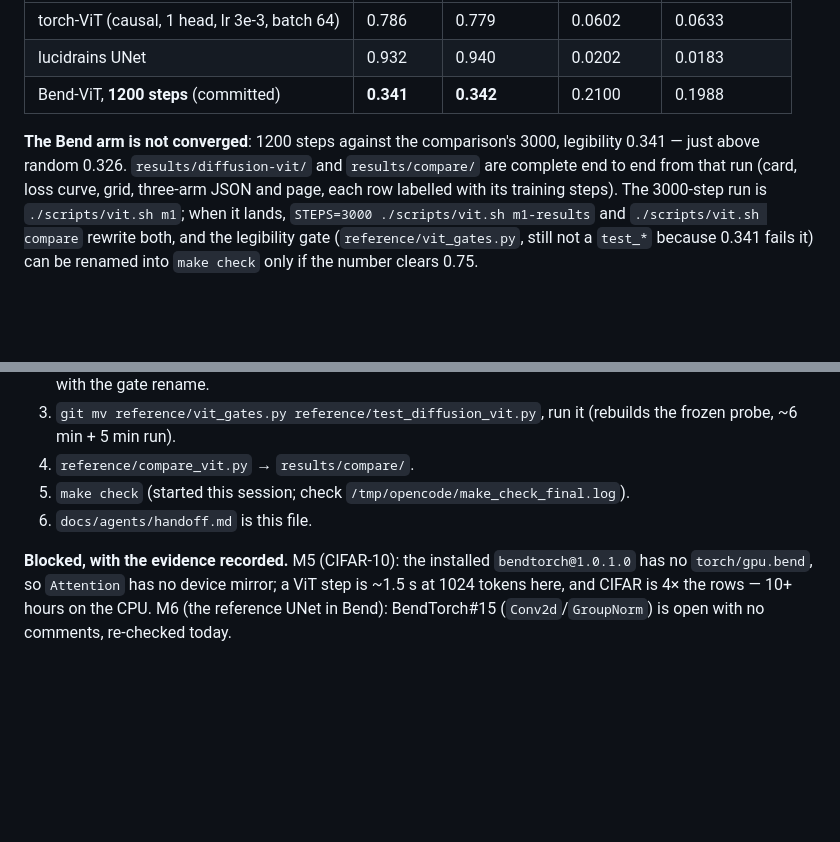
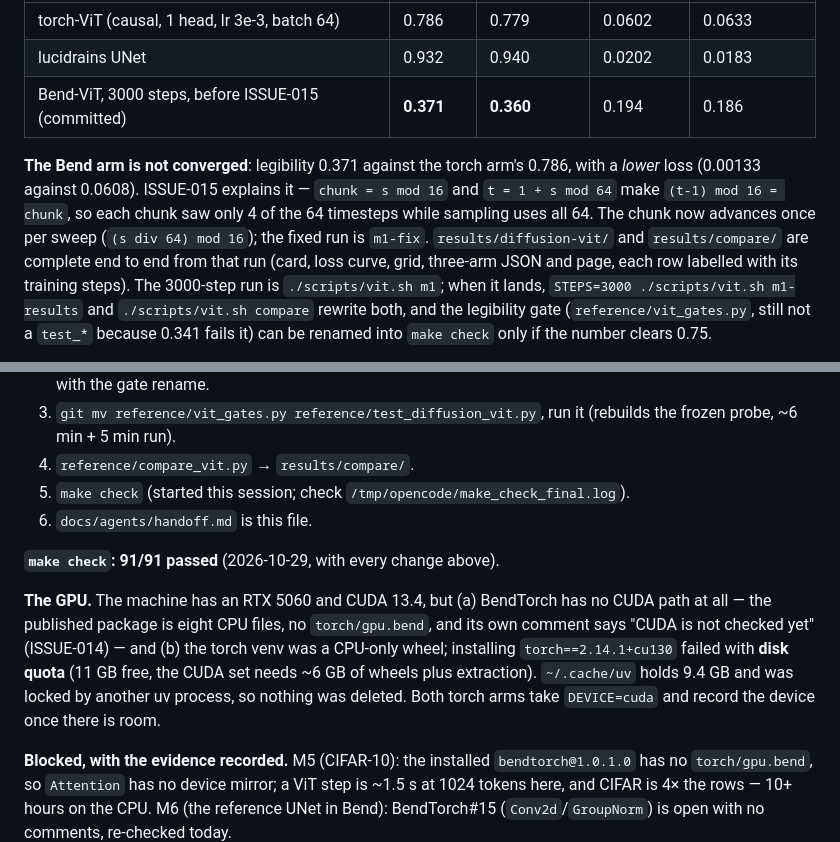
Before and after one commit to adeerkhan/MLBend, a Markdown page: docs/agents/handoff.md, 2 parts joined by grey strips. Rendered like a GitHub page; blank space fills up the shorter version.

Commit message:
handoff: 91/91, ISSUE-014/015, the GPU's two blockers

```diff
--- a/docs/agents/handoff.md
+++ b/docs/agents/handoff.md
@@ -58,10 +58,13 @@ nearest-digit MSE:**
 |---|---|---|---|---|
 | torch-ViT (causal, 1 head, lr 3e-3, batch 64) | 0.786 | 0.779 | 0.0602 | 0.0633 |
 | lucidrains UNet | 0.932 | 0.940 | 0.0202 | 0.0183 |
-| Bend-ViT, **1200 steps** (committed) | **0.341** | **0.342** | 0.2100 | 0.1988 |
+| Bend-ViT, 3000 steps, before ISSUE-015 (committed) | **0.371** | **0.360** | 0.194 | 0.186 |
 
-**The Bend arm is not converged**: 1200 steps against the comparison's 3000,
-legibility 0.341 — just above random 0.326. `results/diffusion-vit/` and
+**The Bend arm is not converged**: legibility 0.371 against the torch arm's
+0.786, with a *lower* loss (0.00133 against 0.0608). ISSUE-015 explains it —
+`chunk = s mod 16` and `t = 1 + s mod 64` make `(t-1) mod 16 = chunk`, so each
+chunk saw only 4 of the 64 timesteps while sampling uses all 64. The chunk now
+advances once per sweep (`(s div 64) mod 16`); the fixed run is `m1-fix`. `results/diffusion-vit/` and
 `results/compare/` are complete end to end from that run (card, loss curve,
 grid, three-arm JSON and page, each row labelled with its training steps).
 The 3000-step run is `./scripts/vit.sh m1`; when it lands,
@@ -109,6 +112,17 @@ cloud (the vendored file is untouched).
 5. `make check` (started this session; check `/tmp/opencode/make_check_final.log`).
 6. `docs/agents/handoff.md` is this file.
 
+**`make check`: 91/91 passed** (2026-10-29, with every change above).
+
+**The GPU.** The machine has an RTX 5060 and CUDA 13.4, but (a) BendTorch has
+no CUDA path at all — the published package is eight CPU files, no
+`torch/gpu.bend`, and its own comment says "CUDA is not checked yet"
+(ISSUE-014) — and (b) the torch venv was a CPU-only wheel; installing
+`torch==2.14.1+cu130` failed with **disk quota** (11 GB free, the CUDA set
+needs ~6 GB of wheels plus extraction). `~/.cache/uv` holds 9.4 GB and was
+locked by another uv process, so nothing was deleted. Both torch arms take
+`DEVICE=cuda` and record the device once there is room.
+
 **Blocked, with the evidence recorded.** M5 (CIFAR-10): the installed
 `bendtorch@1.0.1.0` has no `torch/gpu.bend`, so `Attention` has no device
 mirror; a ViT step is ~1.5 s at 1024 tokens here, and CIFAR is 4× the rows —
```
